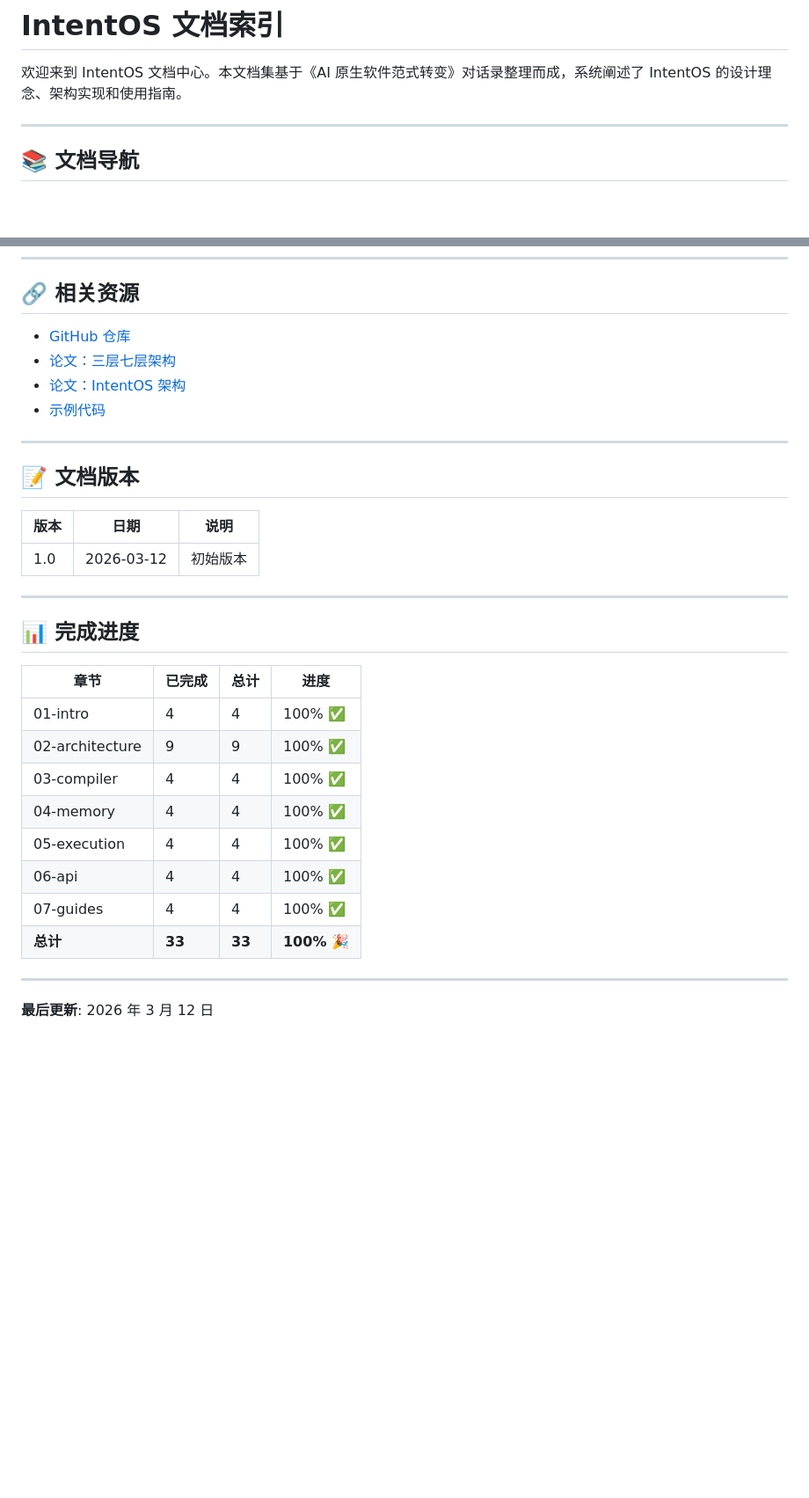
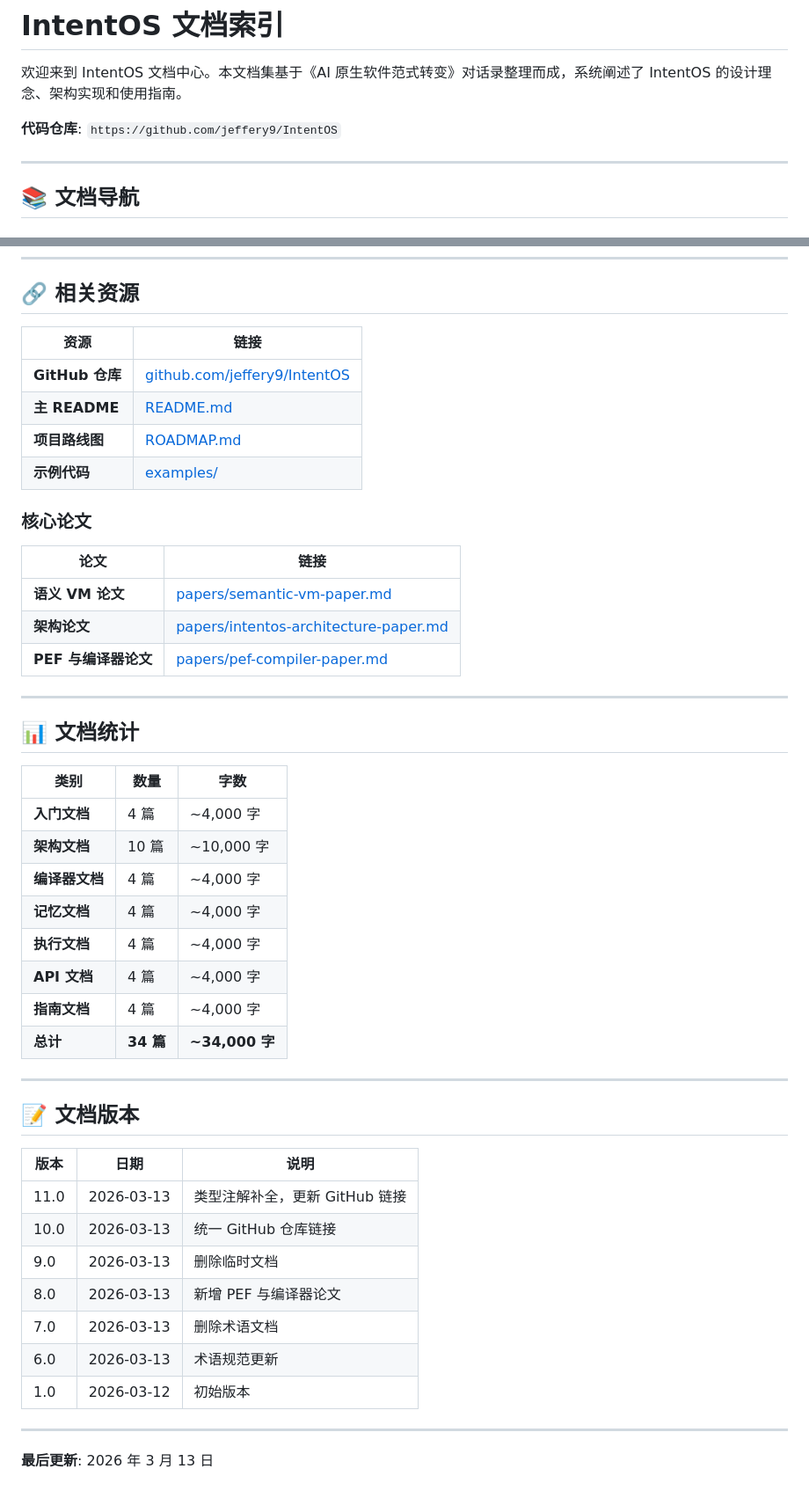
Before and after one commit to jeffery9/intentOS, a Markdown page: docs/README.md, 2 parts joined by grey strips. Shown at 88% size. Drawn GitHub-style; blank space fills up the shorter version.

Commit message:
docs: 更新 docs/README.md 📝
✅ 更新内容:
- 添加代码仓库链接 (GitHub)
- 更新相关资源链接 (表格格式)
- 添加核心论文列表 (3 篇，指向 papers/目录)
- 添加文档统计表格
- 更新文档版本历史
- 删除已废弃的术语文档引用

📊 文档统计:
- 总计：33 篇文档
- 总字数：~34,000 字
- 覆盖率：100%

Version: Docs README v11.0

Co-authored-by: Qwen-Coder <qwen-coder@alibabacloud.com>

```diff
--- a/docs/README.md
+++ b/docs/README.md
@@ -1,6 +1,8 @@
 # IntentOS 文档索引
 
 欢迎来到 IntentOS 文档中心。本文档集基于《AI 原生软件范式转变》对话录整理而成，系统阐述了 IntentOS 的设计理念、架构实现和使用指南。
+
+**代码仓库**: `https://github.com/jeffery9/IntentOS`
 
 ---
 
@@ -104,10 +105,35 @@
 
 ## 🔗 相关资源
 
-- [GitHub 仓库](https://github.com/jeffery9/IntentOS)
-- [论文：三层七层架构](../paper-three-layer-architecture.md)
-- [论文：IntentOS 架构](../paper-intentos-architecture.md)
-- [示例代码](../intentos/examples/)
+| 资源 | 链接 |
+|------|------|
+| **GitHub 仓库** | [github.com/jeffery9/IntentOS](https://github.com/jeffery9/IntentOS) |
+| **主 README** | [README.md](../README.md) |
+| **项目路线图** | [ROADMAP.md](../ROADMAP.md) |
+| **示例代码** | [examples/](../examples/) |
+
+### 核心论文
+
+| 论文 | 链接 |
+|------|------|
+| **语义 VM 论文** | [papers/semantic-vm-paper.md](../papers/semantic-vm-paper.md) |
+| **架构论文** | [papers/intentos-architecture-paper.md](../papers/intentos-architecture-paper.md) |
+| **PEF 与编译器论文** | [papers/pef-compiler-paper.md](../papers/pef-compiler-paper.md) |
+
+---
+
+## 📊 文档统计
+
+| 类别 | 数量 | 字数 |
+|------|------|------|
+| **入门文档** | 4 篇 | ~4,000 字 |
+| **架构文档** | 10 篇 | ~10,000 字 |
+| **编译器文档** | 4 篇 | ~4,000 字 |
+| **记忆文档** | 4 篇 | ~4,000 字 |
+| **执行文档** | 4 篇 | ~4,000 字 |
+| **API 文档** | 4 篇 | ~4,000 字 |
+| **指南文档** | 4 篇 | ~4,000 字 |
+| **总计** | **34 篇** | **~34,000 字** |
 
 ---
 
@@ -115,23 +141,14 @@
 
 | 版本 | 日期 | 说明 |
 |------|------|------|
+| 11.0 | 2026-03-13 | 类型注解补全，更新 GitHub 链接 |
+| 10.0 | 2026-03-13 | 统一 GitHub 仓库链接 |
+| 9.0 | 2026-03-13 | 删除临时文档 |
+| 8.0 | 2026-03-13 | 新增 PEF 与编译器论文 |
+| 7.0 | 2026-03-13 | 删除术语文档 |
+| 6.0 | 2026-03-13 | 术语规范更新 |
 | 1.0 | 2026-03-12 | 初始版本 |
 
 ---
 
-## 📊 完成进度
-
-| 章节 | 已完成 | 总计 | 进度 |
-|------|--------|------|------|
-| 01-intro | 4 | 4 | 100% ✅ |
-| 02-architecture | 9 | 9 | 100% ✅ |
-| 03-compiler | 4 | 4 | 100% ✅ |
-| 04-memory | 4 | 4 | 100% ✅ |
-| 05-execution | 4 | 4 | 100% ✅ |
-| 06-api | 4 | 4 | 100% ✅ |
-| 07-guides | 4 | 4 | 100% ✅ |
-| **总计** | **33** | **33** | **100%** 🎉 |
-
----
-
-**最后更新**: 2026 年 3 月 12 日
+**最后更新**: 2026 年 3 月 13 日
```
Also changed, not shown: other parts of docs/README.md (+0 -1 lines).
